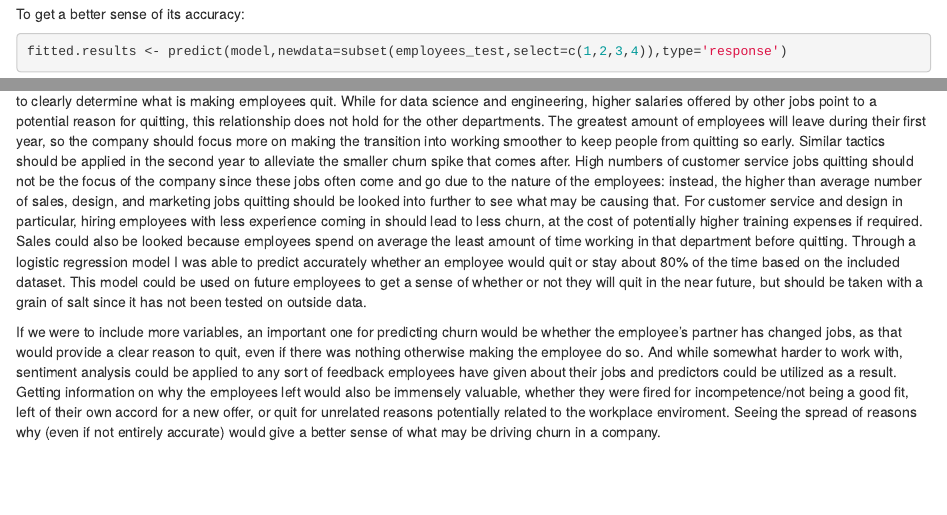
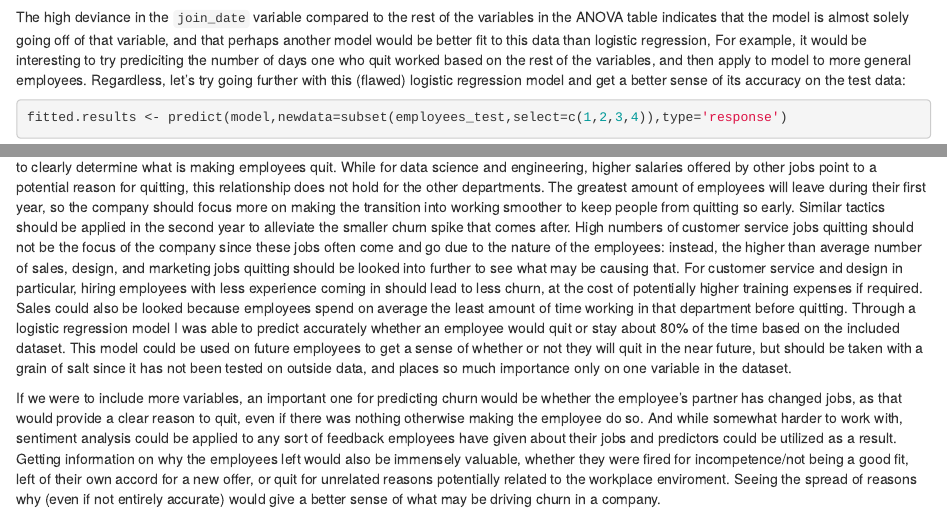
Before and after one commit to evanm31/Data-Analysis, an R Markdown document (project_3.Rmd): the page in a window 1100 px wide, from 4980 px down, and a second part further down, joined at a grey line. Rendered offline with R 4.5, knitr and Pandoc, with nearby package versions; some code elsewhere in the file could not run offline.

Commit message:
Update project_3.Rmd

````diff
--- a/project_3.Rmd
+++ b/project_3.Rmd
@@ -164,7 +164,7 @@ model <- glm(quit ~ join_date + seniority + salary + dept ,family=binomial(link=
 summary(model)
 anova(model, test="Chisq")
 ```
-To get a better sense of its accuracy:
+The high deviance in the `join_date` variable compared to the rest of the variables in the ANOVA table indicates that the model is almost solely going off of that variable, and that perhaps another model would be better fit to this data than logistic regression, For example, it would be interesting to try prediciting the number of days one who quit worked based on the rest of the variables, and then apply to model to more general employees. Regardless, let's try going further with this (flawed) logistic regression model and get a better sense of its accuracy on the test data:
 
 ```{r}
 fitted.results <- predict(model,newdata=subset(employees_test,select=c(1,2,3,4)),type='response')
@@ -185,6 +185,6 @@ auc
 ```
 ## Conclusions
 
-Overall, my results were inconclusive - while I was able to determine some new relationships between variables in the `quit` subset, I was not able to clearly determine what is making employees quit. While for data science and engineering, higher salaries offered by other jobs point to a potential reason for quitting, this relationship does not hold for the other departments. The greatest amount of employees will leave during their first year, so the company should focus more on making the transition into working smoother to keep people from quitting so early. Similar tactics should be applied in the second year to alleviate the smaller churn spike that comes after. High numbers of customer service jobs quitting should not be the focus of the company since these jobs often come and go due to the nature of the employees: instead, the higher than average number of sales, design, and marketing jobs quitting should be looked into further to see what may be causing that. For customer service and design in particular, hiring employees with less experience coming in should lead to less churn, at the cost of potentially higher training expenses if required. Sales could also be looked because employees spend on average the least amount of time working in that department before quitting. Through a logistic regression model I was able to predict accurately whether an employee would quit or stay about 80% of the time based on the included dataset. This model could be used on future employees to get a sense of whether or not they will quit in the near future, but should be taken with a grain of salt since it has not been tested on outside data.
+Overall, my results were inconclusive - while I was able to determine some new relationships between variables in the `quit` subset, I was not able to clearly determine what is making employees quit. While for data science and engineering, higher salaries offered by other jobs point to a potential reason for quitting, this relationship does not hold for the other departments. The greatest amount of employees will leave during their first year, so the company should focus more on making the transition into working smoother to keep people from quitting so early. Similar tactics should be applied in the second year to alleviate the smaller churn spike that comes after. High numbers of customer service jobs quitting should not be the focus of the company since these jobs often come and go due to the nature of the employees: instead, the higher than average number of sales, design, and marketing jobs quitting should be looked into further to see what may be causing that. For customer service and design in particular, hiring employees with less experience coming in should lead to less churn, at the cost of potentially higher training expenses if required. Sales could also be looked because employees spend on average the least amount of time working in that department before quitting. Through a logistic regression model I was able to predict accurately whether an employee would quit or stay about 80% of the time based on the included dataset. This model could be used on future employees to get a sense of whether or not they will quit in the near future, but should be taken with a grain of salt since it has not been tested on outside data, and places so much importance only on one variable in the dataset.
 
 If we were to include more variables, an important one for predicting churn would be whether the employee's partner has changed jobs, as that would provide a clear reason to quit, even if there was nothing otherwise making the employee do so. And while somewhat harder to work with, sentiment analysis could be applied to any sort of feedback employees have given about their jobs and predictors could be utilized as a result. Getting information on why the employees left would also be immensely valuable, whether they were fired for incompetence/not being a good fit, left of their own accord for a new offer, or quit for unrelated reasons potentially related to the workplace enviroment. Seeing the spread of reasons why (even if not entirely accurate) would give a better sense of what may be driving churn in a company.
````
Also changed, not shown: project_3.Rmd (2 more changed lines).
